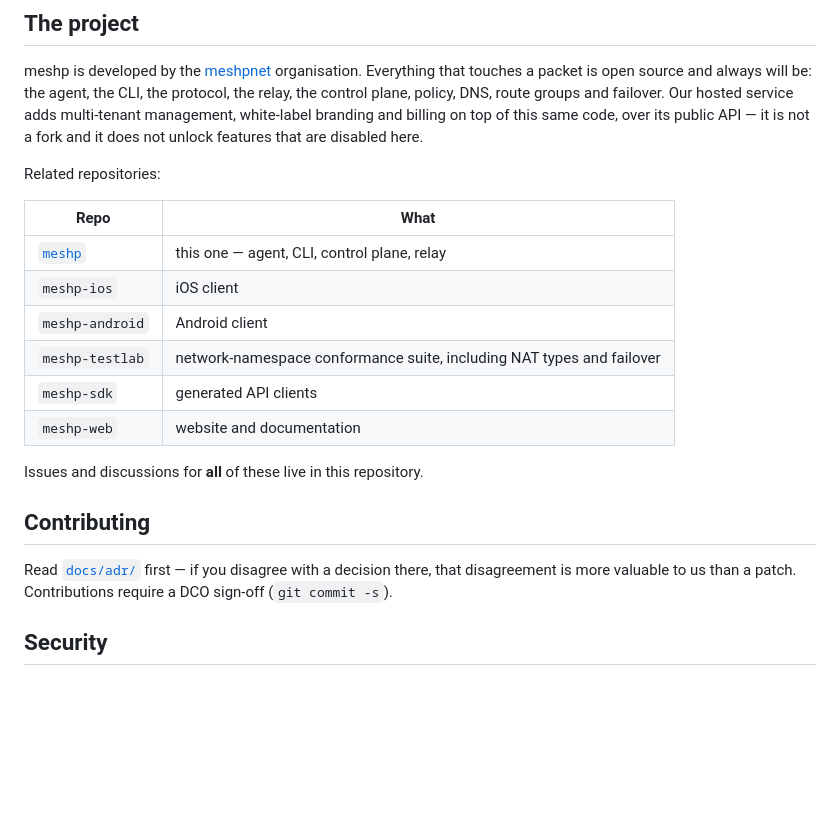
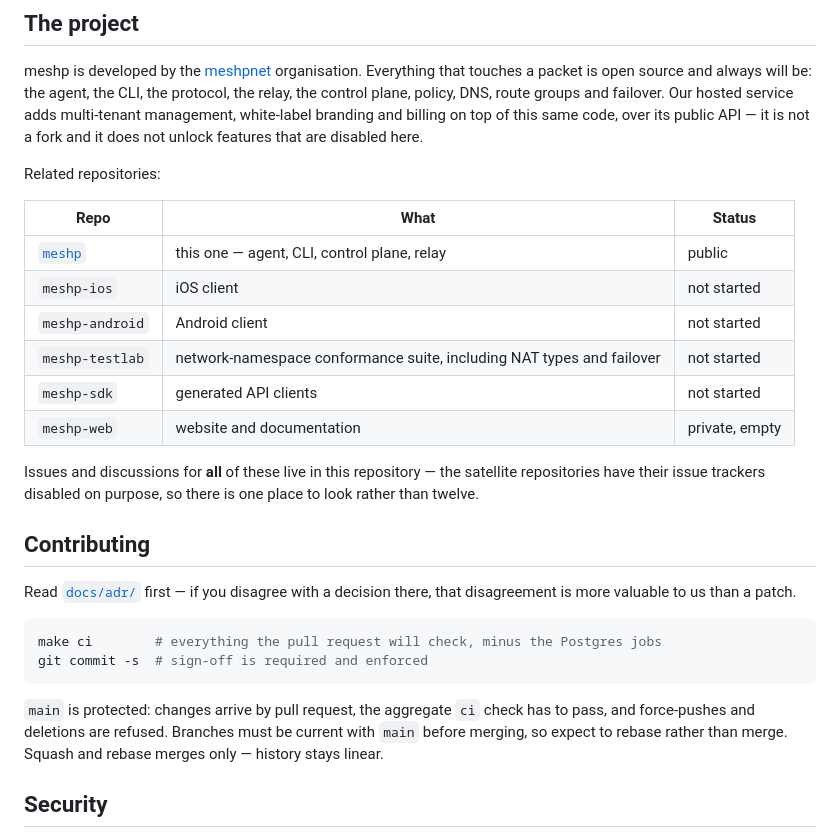
Before and after one commit to meshpnet/meshp, a Markdown page: README.md, the part around the change. Drawn GitHub-style; blank space fills up the shorter version.

Commit message:
docs: say which sibling repos exist, and how to land a change (#3)
The repository table listed six repositories as though all six existed; only
this one does. It also predated main being protected, so it did not say that
changes now arrive by pull request or that branches must be current before
merging.

Signed-off-by: Aswin Alexander Sam <aswinsam@gmail.com>

````diff
--- a/README.md
+++ b/README.md
@@ -166,22 +166,33 @@ it is not a fork and it does not unlock features that are disabled here.
 
 Related repositories:
 
-| Repo | What |
-|---|---|
-| [`meshp`](https://github.com/meshpnet/meshp) | this one — agent, CLI, control plane, relay |
-| `meshp-ios` | iOS client |
-| `meshp-android` | Android client |
-| `meshp-testlab` | network-namespace conformance suite, including NAT types and failover |
-| `meshp-sdk` | generated API clients |
-| `meshp-web` | website and documentation |
+| Repo | What | Status |
+|---|---|---|
+| [`meshp`](https://github.com/meshpnet/meshp) | this one — agent, CLI, control plane, relay | public |
+| `meshp-ios` | iOS client | not started |
+| `meshp-android` | Android client | not started |
+| `meshp-testlab` | network-namespace conformance suite, including NAT types and failover | not started |
+| `meshp-sdk` | generated API clients | not started |
+| `meshp-web` | website and documentation | private, empty |
 
-Issues and discussions for **all** of these live in this repository.
+Issues and discussions for **all** of these live in this repository — the
+satellite repositories have their issue trackers disabled on purpose, so there is
+one place to look rather than twelve.
 
 ## Contributing
 
 Read [`docs/adr/`](docs/adr/) first — if you disagree with a decision there,
-that disagreement is more valuable to us than a patch. Contributions require a
-DCO sign-off (`git commit -s`).
+that disagreement is more valuable to us than a patch.
+
+```bash
+make ci        # everything the pull request will check, minus the Postgres jobs
+git commit -s  # sign-off is required and enforced
+```
+
+`main` is protected: changes arrive by pull request, the aggregate `ci` check has
+to pass, and force-pushes and deletions are refused. Branches must be current with
+`main` before merging, so expect to rebase rather than merge. Squash and rebase
+merges only — history stays linear.
 
 ## Security
 
````
